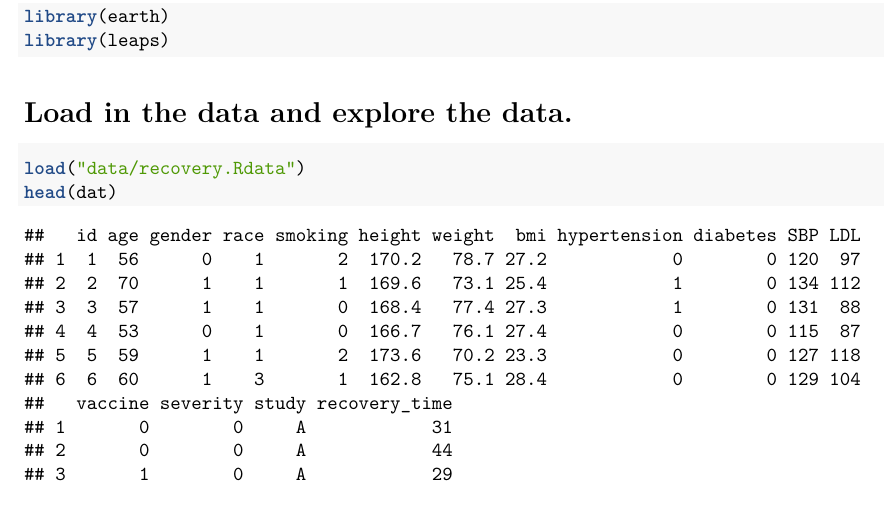
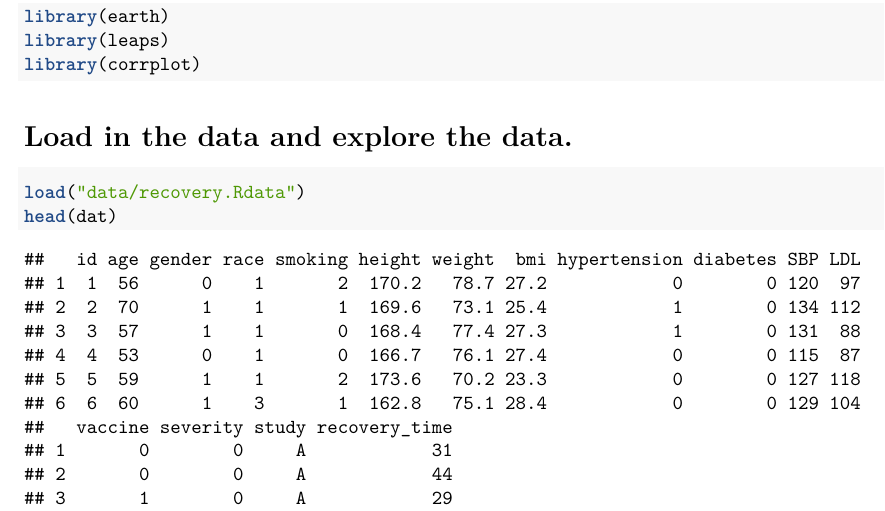
Before and after one commit to arthur-starodynov/p8106_Midterm, an R Markdown document (Analysis.Rmd): part of page 1 of 7, cut so that both start at the same text. Rendered offline with R 4.5, knitr and Pandoc, then LaTeX, with nearby package versions; some code elsewhere in the file could not run offline.

Commit message:
Finished code

````diff
--- a/Analysis.Rmd
+++ b/Analysis.Rmd
@@ -15,6 +15,7 @@ library(caret)
 library(mgcv)
 library(earth)
 library(leaps)
+library(corrplot)
 ```
 
 # Load in the data and explore the data.
````
Also changed, not shown: Analysis.Rmd (1 more changed lines).
